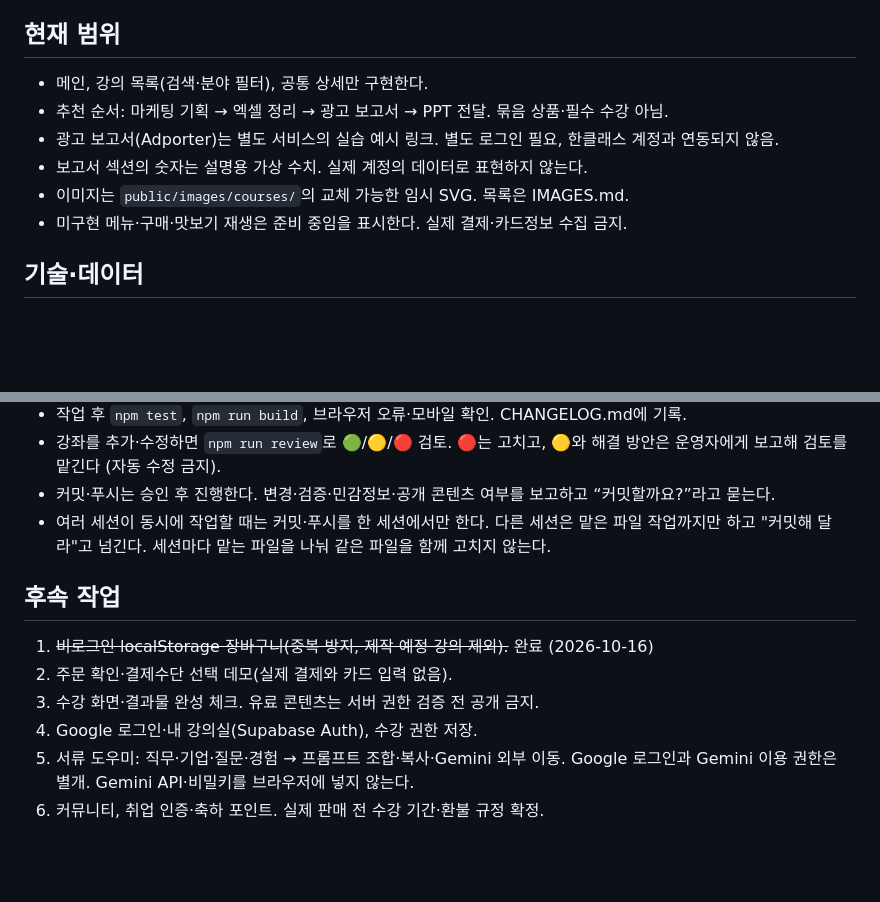
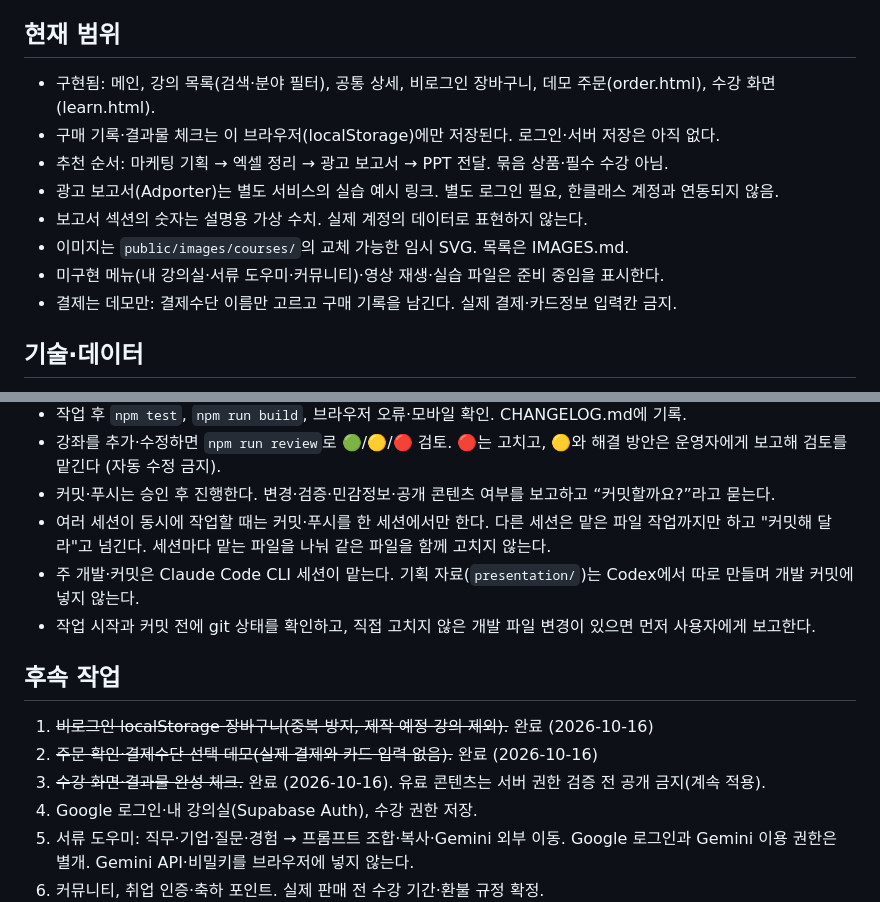
Before and after one commit to Jeong-HaEun/new_project_1021, a Markdown page: CLAUDE.md, 2 parts joined by grey strips. GitHub-like rendering; blank space fills up the shorter version.

Commit message:
CLAUDE.md 현재 범위·작업 방식 갱신
- 구현 범위에 장바구니·데모 주문·수강 화면 반영, 후속 작업 2·3번 완료 표시
- 주 개발·커밋은 CLI 세션, presentation/은 Codex 기획 자료로 개발 커밋 제외
- 직접 고치지 않은 개발 파일 변경은 먼저 보고

Co-Authored-By: Claude Opus 5.5 <noreply@anthropic.com>

```diff
--- a/CLAUDE.md
+++ b/CLAUDE.md
@@ -7,12 +7,14 @@
 
 ## 현재 범위
 
-- 메인, 강의 목록(검색·분야 필터), 공통 상세만 구현한다.
+- 구현됨: 메인, 강의 목록(검색·분야 필터), 공통 상세, 비로그인 장바구니, 데모 주문(order.html), 수강 화면(learn.html).
+- 구매 기록·결과물 체크는 이 브라우저(localStorage)에만 저장된다. 로그인·서버 저장은 아직 없다.
 - 추천 순서: 마케팅 기획 → 엑셀 정리 → 광고 보고서 → PPT 전달. 묶음 상품·필수 수강 아님.
 - 광고 보고서(Adporter)는 별도 서비스의 실습 예시 링크. 별도 로그인 필요, 한클래스 계정과 연동되지 않음.
 - 보고서 섹션의 숫자는 설명용 가상 수치. 실제 계정의 데이터로 표현하지 않는다.
 - 이미지는 `public/images/courses/`의 교체 가능한 임시 SVG. 목록은 IMAGES.md.
-- 미구현 메뉴·구매·맛보기 재생은 준비 중임을 표시한다. 실제 결제·카드정보 수집 금지.
+- 미구현 메뉴(내 강의실·서류 도우미·커뮤니티)·영상 재생·실습 파일은 준비 중임을 표시한다.
+- 결제는 데모만: 결제수단 이름만 고르고 구매 기록을 남긴다. 실제 결제·카드정보 입력칸 금지.
 
 ## 기술·데이터
 
@@ -34,12 +36,14 @@
 - 강좌를 추가·수정하면 `npm run review`로 🟢/🟡/🔴 검토. 🔴는 고치고, 🟡와 해결 방안은 운영자에게 보고해 검토를 맡긴다 (자동 수정 금지).
 - 커밋·푸시는 승인 후 진행한다. 변경·검증·민감정보·공개 콘텐츠 여부를 보고하고 “커밋할까요?”라고 묻는다.
 - 여러 세션이 동시에 작업할 때는 커밋·푸시를 한 세션에서만 한다. 다른 세션은 맡은 파일 작업까지만 하고 "커밋해 달라"고 넘긴다. 세션마다 맡는 파일을 나눠 같은 파일을 함께 고치지 않는다.
+- 주 개발·커밋은 Claude Code CLI 세션이 맡는다. 기획 자료(`presentation/`)는 Codex에서 따로 만들며 개발 커밋에 넣지 않는다.
+- 작업 시작과 커밋 전에 git 상태를 확인하고, 직접 고치지 않은 개발 파일 변경이 있으면 먼저 사용자에게 보고한다.
 
 ## 후속 작업
 
 1. ~~비로그인 localStorage 장바구니(중복 방지, 제작 예정 강의 제외).~~ 완료 (2026-10-16)
-2. 주문 확인·결제수단 선택 데모(실제 결제와 카드 입력 없음).
-3. 수강 화면·결과물 완성 체크. 유료 콘텐츠는 서버 권한 검증 전 공개 금지.
+2. ~~주문 확인·결제수단 선택 데모(실제 결제와 카드 입력 없음).~~ 완료 (2026-10-16)
+3. ~~수강 화면·결과물 완성 체크.~~ 완료 (2026-10-16). 유료 콘텐츠는 서버 권한 검증 전 공개 금지(계속 적용).
 4. Google 로그인·내 강의실(Supabase Auth), 수강 권한 저장.
 5. 서류 도우미: 직무·기업·질문·경험 → 프롬프트 조합·복사·Gemini 외부 이동.
    Google 로그인과 Gemini 이용 권한은 별개. Gemini API·비밀키를 브라우저에 넣지 않는다.
```
